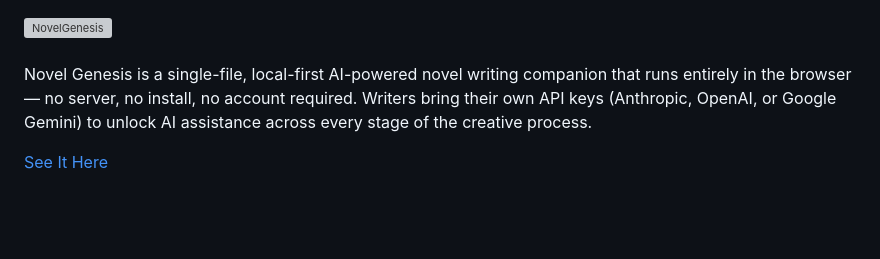
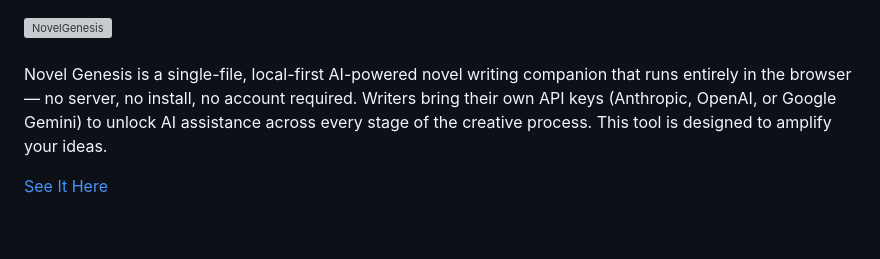
Before and after one commit to presicion25/novel-genesis, a Markdown page: README.md, the part around the change. Drawn GitHub-style; grey boxes are pictures that could not be loaded.

```diff
--- a/README.md
+++ b/README.md
@@ -3,7 +3,7 @@
  <br />
  <br />
 
-Novel Genesis is a single-file, local-first AI-powered novel writing companion that runs entirely in the browser — no server, no install, no account required. Writers bring their own API keys (Anthropic, OpenAI, or Google Gemini) to unlock AI assistance across every stage of the creative process.
+Novel Genesis is a single-file, local-first AI-powered novel writing companion that runs entirely in the browser — no server, no install, no account required. Writers bring their own API keys (Anthropic, OpenAI, or Google Gemini) to unlock AI assistance across every stage of the creative process. This tool is designed to amplify your ideas.
 
 [See It Here](https://presicion25.github.io/novel-genesis/)
 
```
